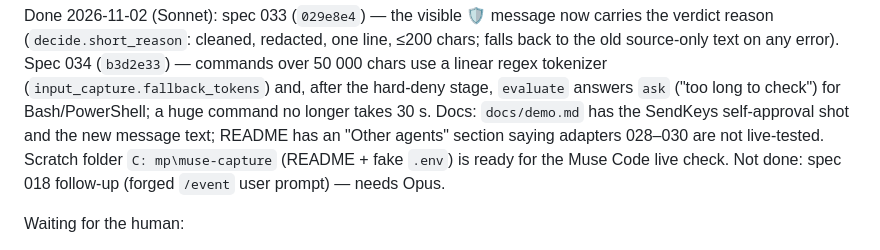
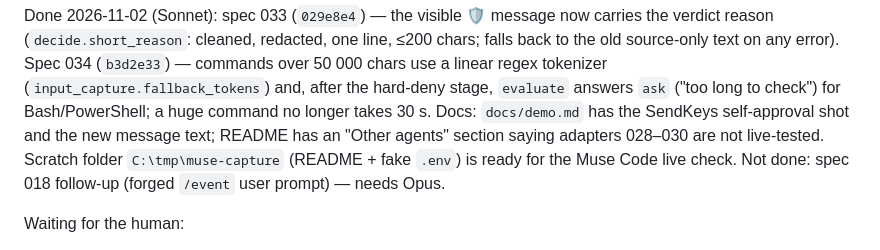
Before and after one commit to Amaculis/AgentWarden, a Markdown page: docs/SESSION.md, the part around the change. Drawn GitHub-style.

Commit message:
docs: fix path in session notes

```diff
--- a/docs/SESSION.md
+++ b/docs/SESSION.md
@@ -97,7 +97,7 @@ regex tokenizer (`input_capture.fallback_tokens`) and, after the hard-deny stage
 answers `ask` ("too long to check") for Bash/PowerShell; a huge command no longer takes 30 s.
 Docs: `docs/demo.md` has the SendKeys self-approval shot and the new message text; README has an
 "Other agents" section saying adapters 028–030 are not live-tested. Scratch folder
-`C:	mp\muse-capture` (README + fake `.env`) is ready for the Muse Code live check.
+`C:\tmp\muse-capture` (README + fake `.env`) is ready for the Muse Code live check.
 Not done: spec 018 follow-up (forged `/event` user prompt) — needs Opus.
 
 Waiting for the human:
```
